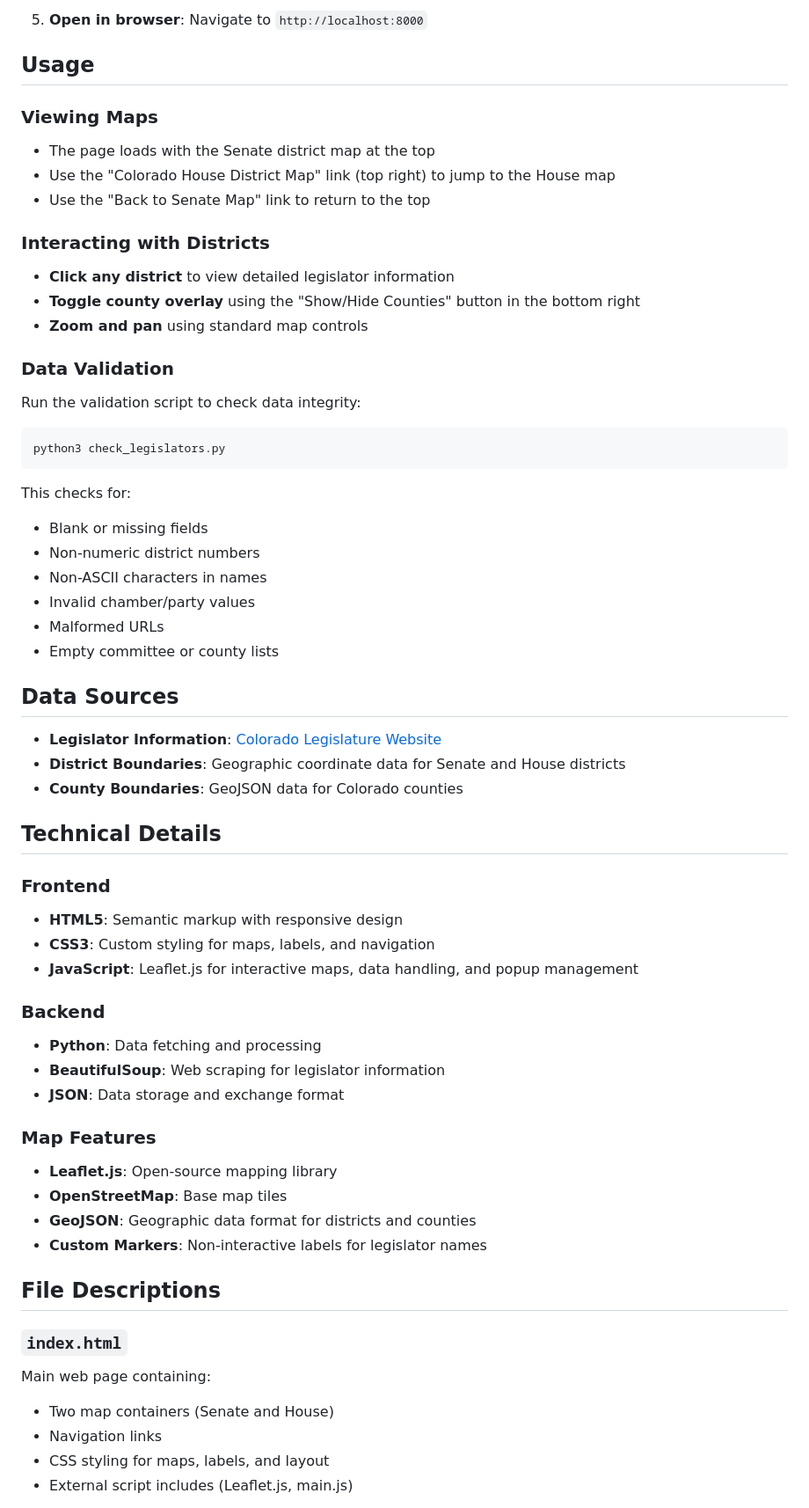
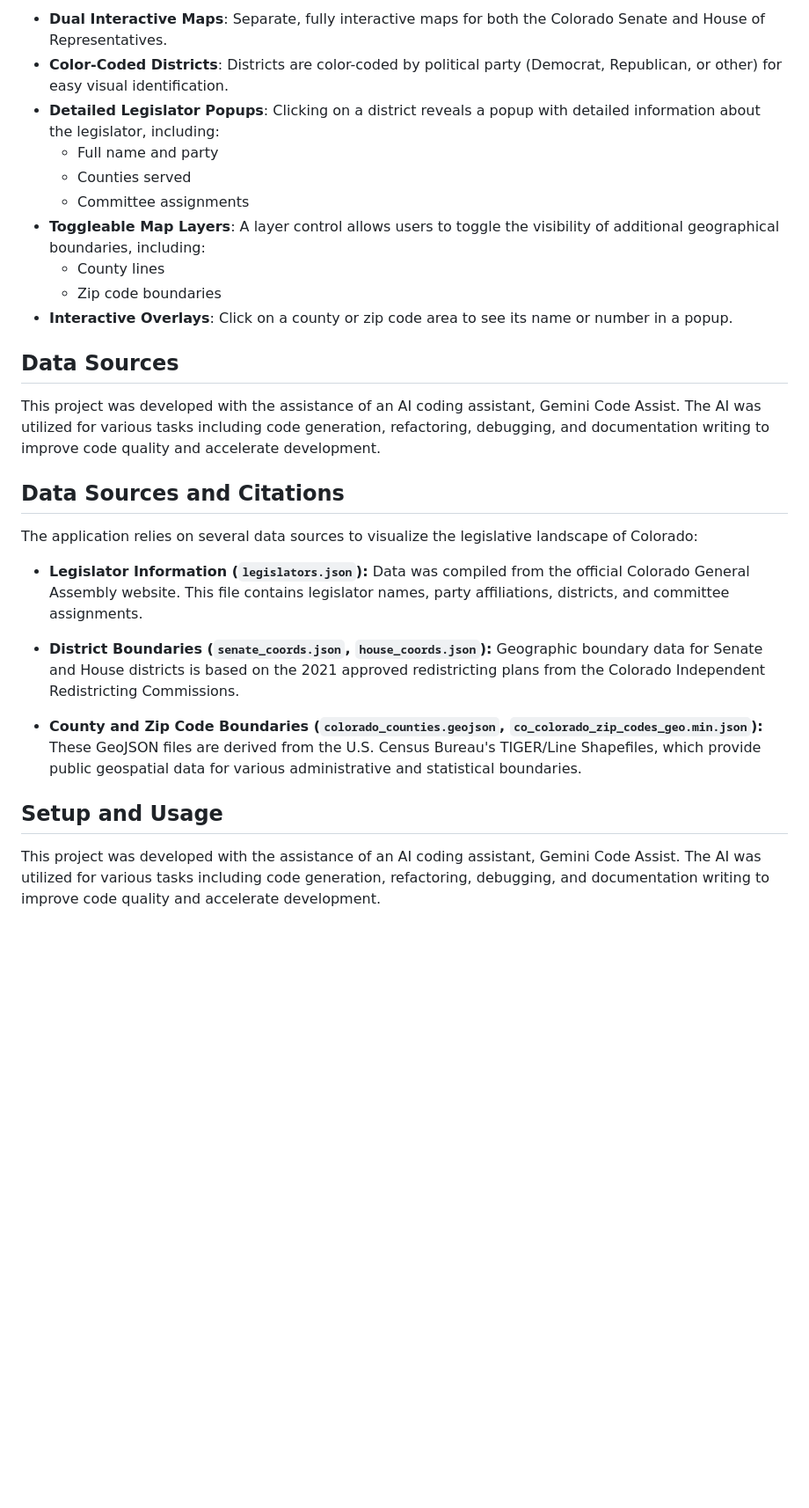
Before and after one commit to HenryStiles/co_legislators, a Markdown page: README.md, the part around one of its changes. Shown at 88% size. Drawn GitHub-style; blank space fills up the shorter version.

````diff
--- a/README.md
+++ b/README.md
@@ -64,62 +7,28 @@ co_legislators/
-5. **Open in browser**:
-   Navigate to `http://localhost:8000`
-
-## Usage
-
-### Viewing Maps
-- The page loads with the Senate district map at the top
-- Use the "Colorado House District Map" link (top right) to jump to the House map
-- Use the "Back to Senate Map" link to return to the top
-
-### Interacting with Districts
-- **Click any district** to view detailed legislator information
-- **Toggle county overlay** using the "Show/Hide Counties" button in the bottom right
-- **Zoom and pan** using standard map controls
-
-### Data Validation
-Run the validation script to check data integrity:
-```bash
-python3 check_legislators.py
-```
-
-This checks for:
-- Blank or missing fields
-- Non-numeric district numbers
-- Non-ASCII characters in names
-- Invalid chamber/party values
-- Malformed URLs
-- Empty committee or county lists
+-   **Dual Interactive Maps**: Separate, fully interactive maps for both the Colorado Senate and House of Representatives.
+-   **Color-Coded Districts**: Districts are color-coded by political party (Democrat, Republican, or other) for easy visual identification.
+-   **Detailed Legislator Popups**: Clicking on a district reveals a popup with detailed information about the legislator, including:
+    -   Full name and party
+    -   Counties served
+    -   Committee assignments
+-   **Toggleable Map Layers**: A layer control allows users to toggle the visibility of additional geographical boundaries, including:
+    -   County lines
+    -   Zip code boundaries
+-   **Interactive Overlays**: Click on a county or zip code area to see its name or number in a popup.
 
 ## Data Sources
+This project was developed with the assistance of an AI coding assistant, Gemini Code Assist. The AI was utilized for various tasks including code generation, refactoring, debugging, and documentation writing to improve code quality and accelerate development.
 
-- **Legislator Information**: [Colorado Legislature Website](https://leg.colorado.gov/legislators)
-- **District Boundaries**: Geographic coordinate data for Senate and House districts
-- **County Boundaries**: GeoJSON data for Colorado counties
+## Data Sources and Citations
 
-## Technical Details
+The application relies on several data sources to visualize the legislative landscape of Colorado:
 
-### Frontend
-- **HTML5**: Semantic markup with responsive design
-- **CSS3**: Custom styling for maps, labels, and navigation
-- **JavaScript**: Leaflet.js for interactive maps, data handling, and popup management
+-   **Legislator Information (`legislators.json`):** Data was compiled from the official Colorado General Assembly website. This file contains legislator names, party affiliations, districts, and committee assignments.
 
-### Backend
-- **Python**: Data fetching and processing
-- **BeautifulSoup**: Web scraping for legislator information
-- **JSON**: Data storage and exchange format
+-   **District Boundaries (`senate_coords.json`, `house_coords.json`):** Geographic boundary data for Senate and House districts is based on the 2021 approved redistricting plans from the Colorado Independent Redistricting Commissions.
 
-### Map Features
-- **Leaflet.js**: Open-source mapping library
-- **OpenStreetMap**: Base map tiles
-- **GeoJSON**: Geographic data format for districts and counties
-- **Custom Markers**: Non-interactive labels for legislator names
+-   **County and Zip Code Boundaries (`colorado_counties.geojson`, `co_colorado_zip_codes_geo.min.json`):** These GeoJSON files are derived from the U.S. Census Bureau's TIGER/Line Shapefiles, which provide public geospatial data for various administrative and statistical boundaries.
 
-## File Descriptions
+## Setup and Usage
 
-### `index.html`
-Main web page containing:
-- Two map containers (Senate and House)
-- Navigation links
-- CSS styling for maps, labels, and layout
-- External script includes (Leaflet.js, main.js)
+This project was developed with the assistance of an AI coding assistant, Gemini Code Assist. The AI was utilized for various tasks including code generation, refactoring, debugging, and documentation writing to improve code quality and accelerate development.
 
````
Also changed, not shown: other parts of README.md (+20 -116 lines).
